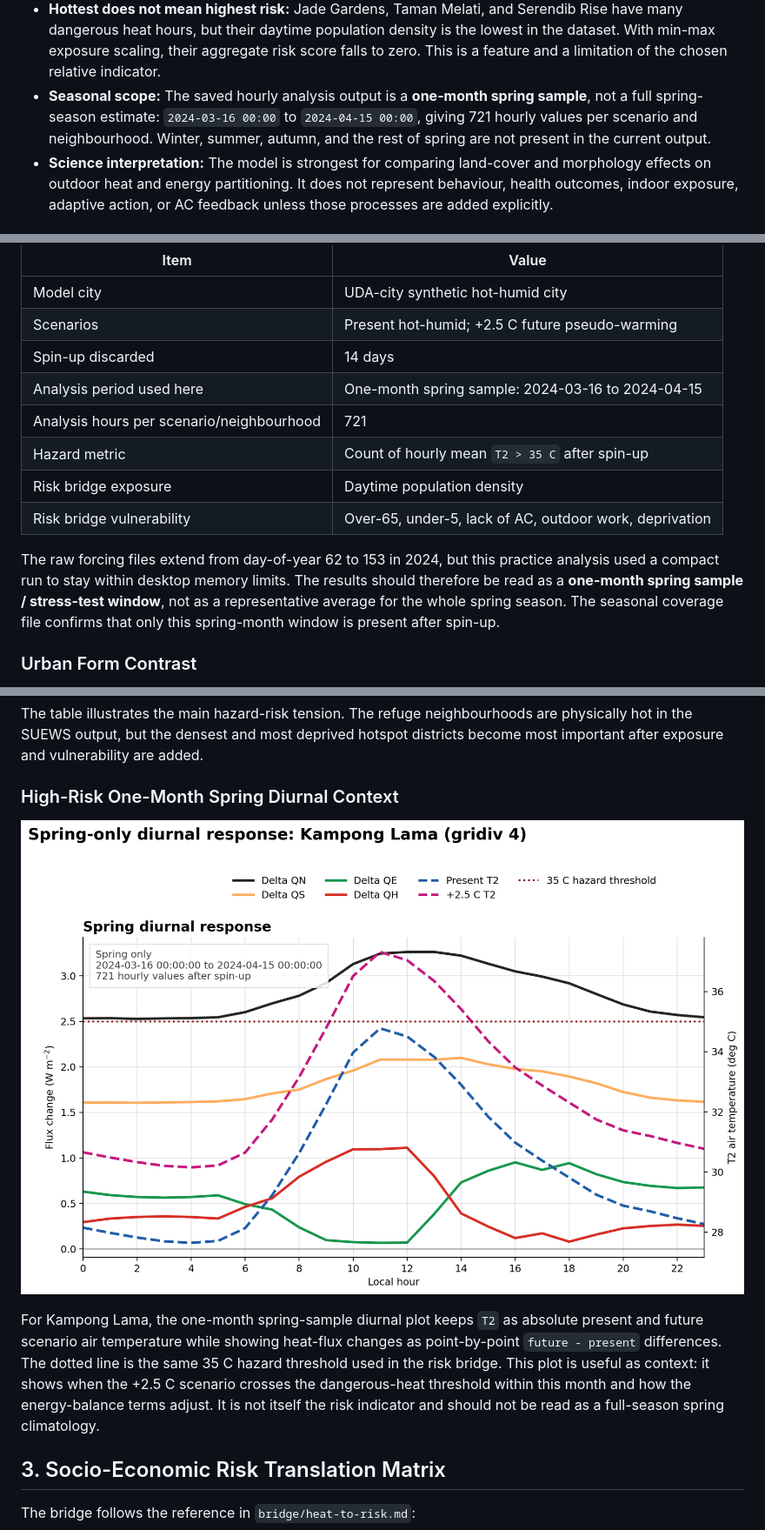
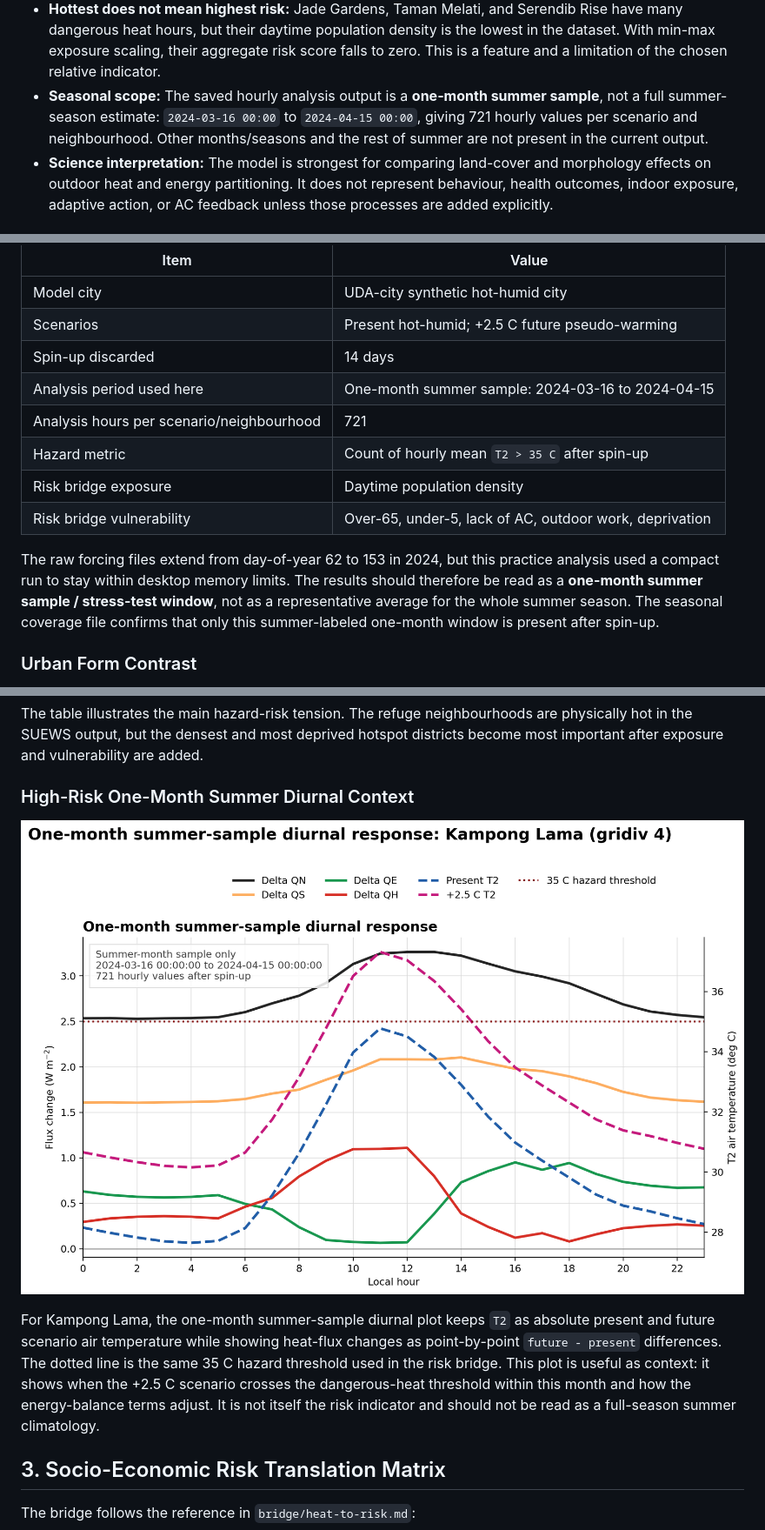
Before and after one commit to pam-moonsap/suews-hackathon-pam24, a Markdown page: docs/index.md, 3 parts joined by grey strips. Shown at 87% size. Drawn GitHub-style; pictures changed too: docs/seasonal_diurnal_high_risk_zone.png.

Commit message:
docs: refinement - update seasonal labels to summer

```diff
--- a/docs/index.md
+++ b/docs/index.md
@@ -25,11 +25,11 @@ only; it does not add heat to the SUEWS energy balance.
   density is the lowest in the dataset. With min-max exposure scaling, their
   aggregate risk score falls to zero. This is a feature and a limitation of the
   chosen relative indicator.
-- **Seasonal scope:** The saved hourly analysis output is a **one-month spring
-  sample**, not a full spring-season estimate: `2024-03-16 00:00` to
+- **Seasonal scope:** The saved hourly analysis output is a **one-month summer
+  sample**, not a full summer-season estimate: `2024-03-16 00:00` to
   `2024-04-15 00:00`, giving 721 hourly values per scenario and
-  neighbourhood. Winter, summer, autumn, and the rest of spring are not present
-  in the current output.
+  neighbourhood. Other months/seasons and the rest of summer are not present in
+  the current output.
 - **Science interpretation:** The model is strongest for comparing land-cover
   and morphology effects on outdoor heat and energy partitioning. It does not
   represent behaviour, health outcomes, indoor exposure, adaptive action, or AC
@@ -48,7 +48,7 @@ socio-economic data. Meteorology is shared across districts.
 | Model city | UDA-city synthetic hot-humid city |
 | Scenarios | Present hot-humid; +2.5 C future pseudo-warming |
 | Spin-up discarded | 14 days |
-| Analysis period used here | One-month spring sample: 2024-03-16 to 2024-04-15 |
+| Analysis period used here | One-month summer sample: 2024-03-16 to 2024-04-15 |
 | Analysis hours per scenario/neighbourhood | 721 |
 | Hazard metric | Count of hourly mean `T2 > 35 C` after spin-up |
 | Risk bridge exposure | Daytime population density |
@@ -56,9 +56,9 @@ socio-economic data. Meteorology is shared across districts.
 
 The raw forcing files extend from day-of-year 62 to 153 in 2024, but this
 practice analysis used a compact run to stay within desktop memory limits. The
-results should therefore be read as a **one-month spring sample / stress-test
-window**, not as a representative average for the whole spring season. The
-seasonal coverage file confirms that only this spring-month window is present
+results should therefore be read as a **one-month summer sample / stress-test
+window**, not as a representative average for the whole summer season. The
+seasonal coverage file confirms that only this summer-labeled one-month window is present
 after spin-up.
 
 ### Urban Form Contrast
@@ -109,5 +109,5 @@ are physically hot in the SUEWS output, but the densest and most deprived
 hotspot districts become most important after exposure and vulnerability are
 added.
 
-### High-Risk One-Month Spring Diurnal Context
+### High-Risk One-Month Summer Diurnal Context
 
@@ -115,11 +115,11 @@ added.
 
-For Kampong Lama, the one-month spring-sample diurnal plot keeps `T2` as
+For Kampong Lama, the one-month summer-sample diurnal plot keeps `T2` as
 absolute present and future scenario air temperature while showing heat-flux
 changes as point-by-point `future - present` differences. The dotted line is
 the same 35 C hazard threshold used in the risk bridge. This plot is useful as
 context: it shows when the +2.5 C scenario crosses the dangerous-heat threshold
 within this month and how the energy-balance terms adjust. It is not itself the
-risk indicator and should not be read as a full-season spring climatology.
+risk indicator and should not be read as a full-season summer climatology.
 
 ## 3. Socio-Economic Risk Translation Matrix
 
```
Also changed, not shown: other parts of docs/index.md (+4 -4 lines), 6 other files.
